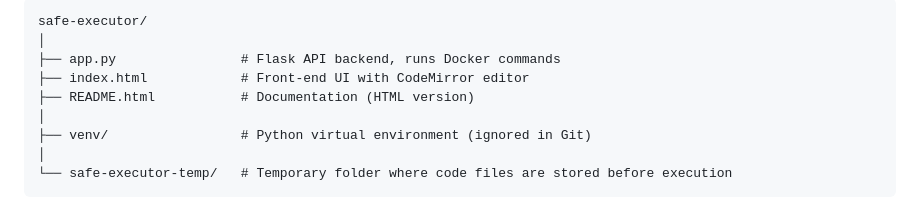
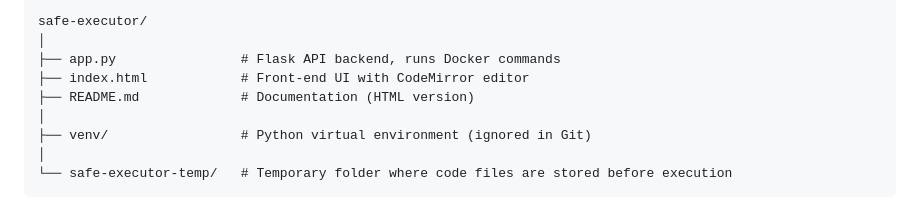
Before and after one commit to MALGIREDDY/safe-code-executor, a Markdown page: README.md, the part around the change. GitHub-like rendering.

Commit message:
Update README documentation

```diff
--- a/README.md
+++ b/README.md
@@ -44,7 +44,7 @@ safe-executor/
 │
 ├── app.py                # Flask API backend, runs Docker commands
 ├── index.html            # Front-end UI with CodeMirror editor
-├── README.html           # Documentation (HTML version)
+├── README.md             # Documentation (HTML version)
 │
 ├── venv/                 # Python virtual environment (ignored in Git)
 │
```
